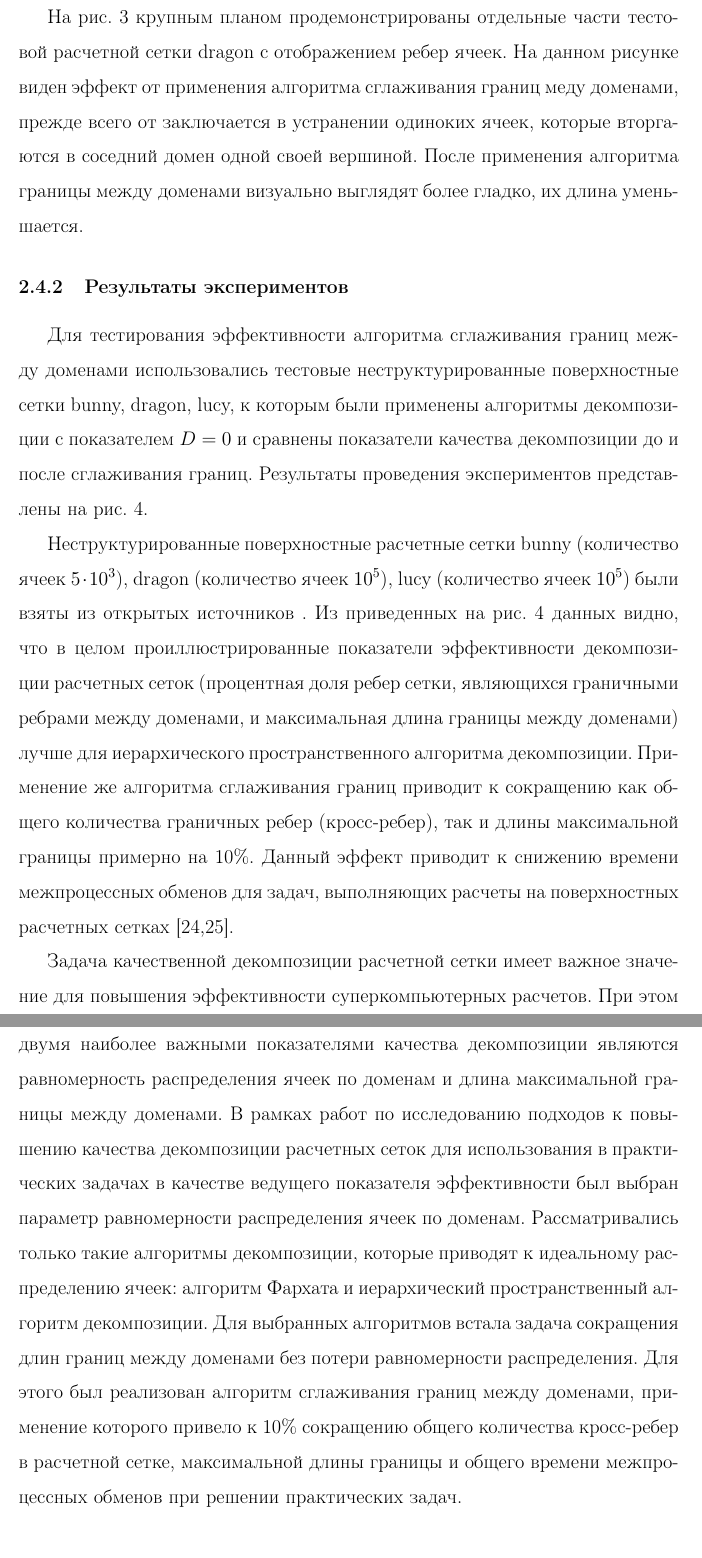
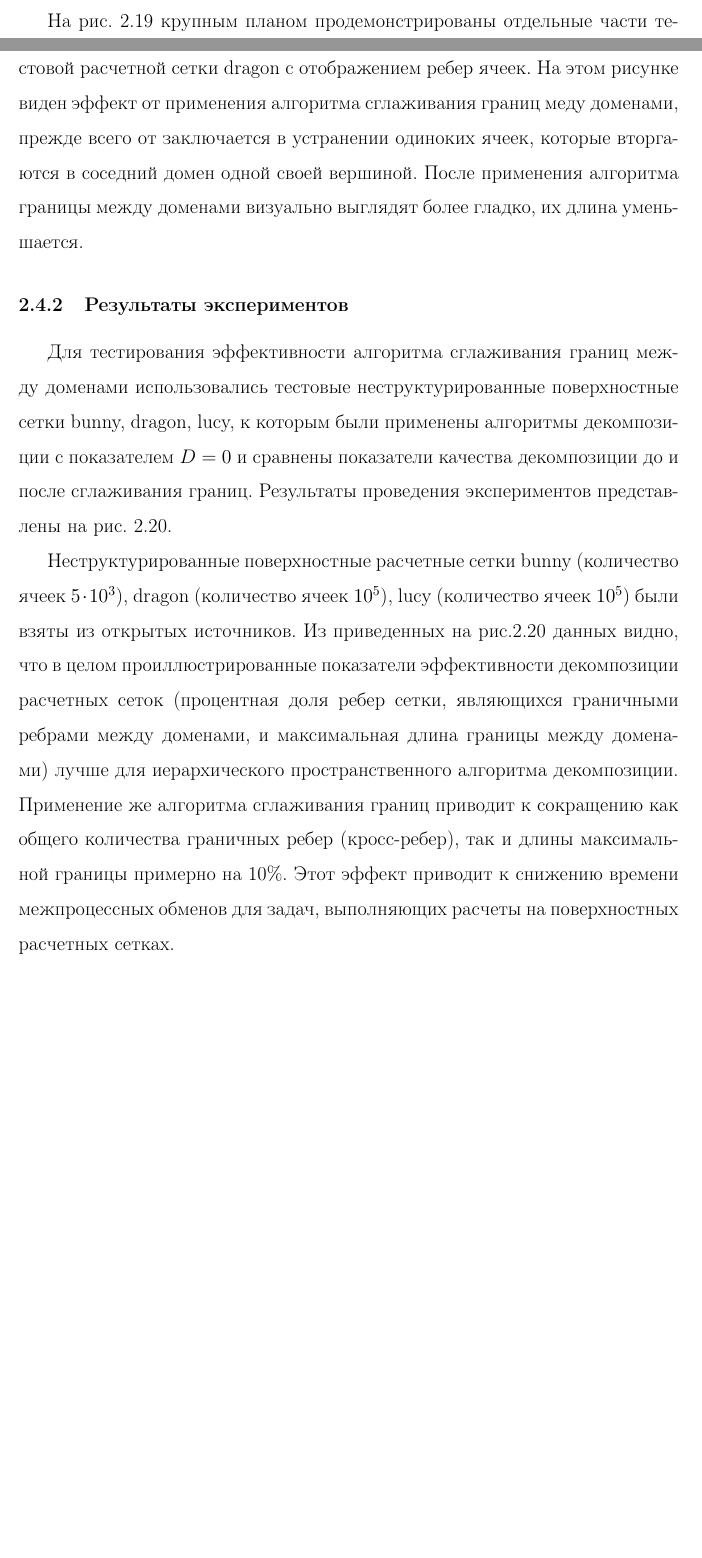
Before and after one commit to r-aax/phd, a LaTeX document (text/text_full.tex, which reads text/text_2_smooth.tex): two parts of pages 90 and 91 of 275 before the commit and two parts of pages 89 and 90 of 274 after it, joined at a grey line, cut so that both start at the same text, the shorter picture padded with empty space. Compiled offline with pdfLaTeX.

Commit message:
266 : 2.4, 2.5 sections correction

```diff
--- a/text/text_2_smooth.tex
+++ b/text/text_2_smooth.tex
@@ -53,12 +54,12 @@
 
-На рис. 3 крупным планом продемонстрированы отдельные части тестовой расчетной сетки dragon с отображением ребер ячеек.
-На данном рисунке виден эффект от применения алгоритма сглаживания границ меду доменами, прежде всего от заключается в устранении одиноких ячеек, которые вторгаются в соседний домен одной своей вершиной.
+На рис.~\ref{fig:text_2_smooth_decomp2} крупным планом продемонстрированы отдельные части тестовой расчетной сетки dragon с отображением ребер ячеек.
+На этом рисунке виден эффект от применения алгоритма сглаживания границ меду доменами, прежде всего от заключается в устранении одиноких ячеек, которые вторгаются в соседний домен одной своей вершиной.
 После применения алгоритма границы между доменами визуально выглядят более гладко, их длина уменьшается.
 
 \subsubsection{Результаты экспериментов}
 
 Для тестирования эффективности алгоритма сглаживания границ между доменами использовались тестовые неструктурированные поверхностные сетки bunny, dragon, lucy, к которым были применены алгоритмы декомпозиции с показателем $D = 0$ и сравнены показатели качества декомпозиции до и после сглаживания границ.
-Результаты проведения экспериментов представлены на рис. 4.
+Результаты проведения экспериментов представлены на рис.~\ref{fig:text_2_smooth_graphics}.
 
 \begin{figure}[ht]
 	\centering
@@ -67,14 +68,7 @@
 	\label{fig:text_2_smooth_graphics}
 \end{figure}
 
-Неструктурированные поверхностные расчетные сетки bunny (количество ячеек $5 \cdot 10^3$), dragon (количество ячеек $10^5$), lucy (количество ячеек $10^5$) были взяты из открытых источников .
-Из приведенных на рис. 4 данных видно, что в целом проиллюстрированные показатели эффективности декомпозиции расчетных сеток (процентная доля ребер сетки, являющихся граничными ребрами между доменами, и максимальная длина границы между доменами) лучше для иерархического пространственного алгоритма декомпозиции.
+Неструктурированные поверхностные расчетные сетки bunny (количество ячеек $5 \cdot 10^3$), dragon (количество ячеек $10^5$), lucy (количество ячеек $10^5$) были взяты из открытых источников.
+Из приведенных на рис.\ref{fig:text_2_smooth_graphics} данных видно, что в целом проиллюстрированные показатели эффективности декомпозиции расчетных сеток (процентная доля ребер сетки, являющихся граничными ребрами между доменами, и максимальная длина границы между доменами) лучше для иерархического пространственного алгоритма декомпозиции.
 Применение же алгоритма сглаживания границ приводит к сокращению как общего количества граничных ребер (кросс-ребер), так и длины максимальной границы примерно на 10\%.
-Данный эффект приводит к снижению времени межпроцессных обменов для задач, выполняющих расчеты на поверхностных расчетных сетках [24,25].
-
-Задача качественной декомпозиции расчетной сетки имеет важное значение для повышения эффективности суперкомпьютерных расчетов.
-При этом двумя наиболее важными показателями качества декомпозиции являются равномерность распределения ячеек по доменам и длина максимальной границы между доменами.
-В рамках работ по исследованию подходов к повышению качества декомпозиции расчетных сеток для использования в практических задачах в качестве ведущего показателя эффективности был выбран параметр равномерности распределения ячеек по доменам.
-Рассматривались только такие алгоритмы декомпозиции, которые приводят к идеальному распределению ячеек: алгоритм Фархата и иерархический пространственный алгоритм декомпозиции.
-Для выбранных алгоритмов встала задача сокращения длин границ между доменами без потери равномерности распределения.
-Для этого был реализован алгоритм сглаживания границ между доменами, применение которого привело к 10\% сокращению общего количества кросс-ребер в расчетной сетке, максимальной длины границы и общего времени межпроцессных обменов при решении практических задач.
+Этот эффект приводит к снижению времени межпроцессных обменов для задач, выполняющих расчеты на поверхностных расчетных сетках.
```
Also changed, not shown: text/pics/text_2_getero/partition.pdf, text/pics/text_2_getero/rvp.pdf, text/pics/text_2_smooth/decomp.pdf, text/pics/text_2_smooth/decomp2.pdf, text/pics/text_2_smooth/graphics.pdf, text/pics/text_2_smooth/smooth-border.pdf, text/text_2_smooth.tex (23 more changed lines), 6 other files.
